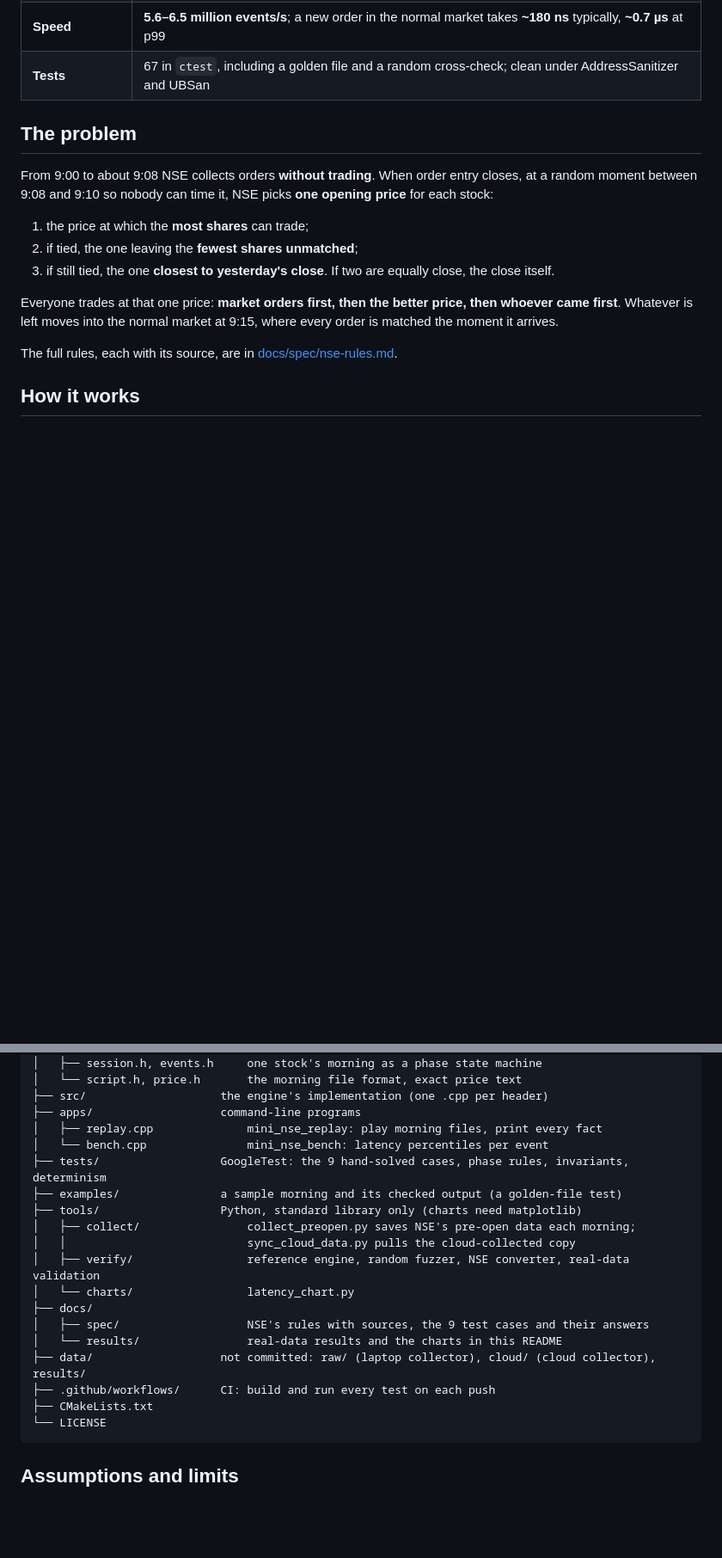
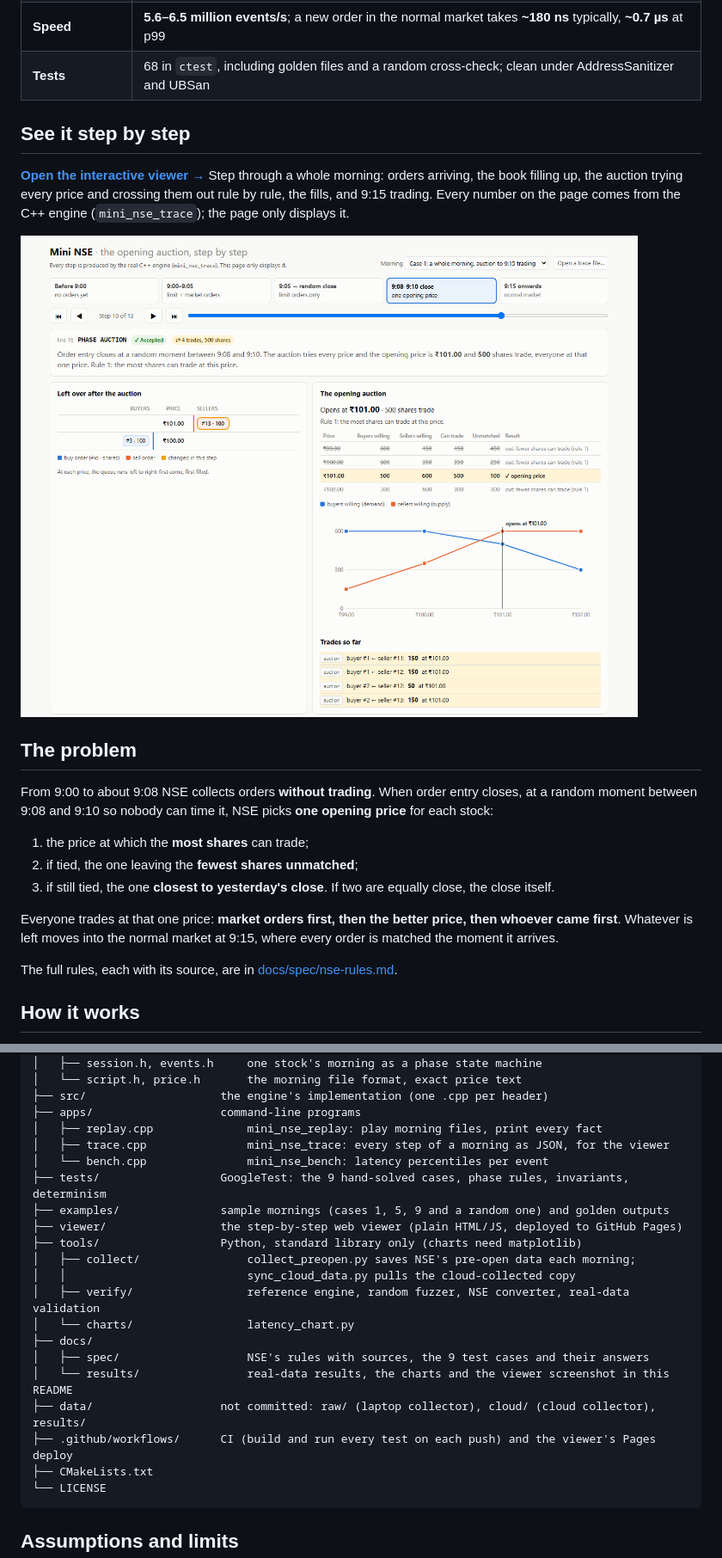
Before and after one commit to krish-mehta-01/mini-nse, a Markdown page: README.md, 2 parts joined by grey strips. Shown: that part at 86% size. GitHub-like rendering; pictures changed too: docs/results/viewer.png (added); blank space fills up the shorter version.

````diff
--- a/README.md
+++ b/README.md
@@ -12,7 +12,15 @@ at 9:15. It's checked against NSE's own published prices, against an independent
 | **Real NSE data** | Matches NSE's indicative opening price on **327 of 329** checks where the whole book is visible (2 trading days); both misses are traced to NSE publishing its price one order behind its book |
 | **Random cross-check** | **20,000** random mornings vs a separate Python engine: **0 mismatches** (250,000+ trades compared) |
 | **Speed** | **5.6–6.5 million events/s**; a new order in the normal market takes **~180 ns** typically, **~0.7 µs** at p99 |
-| **Tests** | 67 in `ctest`, including a golden file and a random cross-check; clean under AddressSanitizer and UBSan |
+| **Tests** | 68 in `ctest`, including golden files and a random cross-check; clean under AddressSanitizer and UBSan |
+
+## See it step by step
+
+**[Open the interactive viewer →](https://krish-mehta-01.github.io/mini-nse/)** Step through a whole morning: orders
+arriving, the book filling up, the auction trying every price and crossing them out rule by rule, the fills, and
+9:15 trading. Every number on the page comes from the C++ engine (`mini_nse_trace`); the page only displays it.
+
+[![The viewer at the opening auction](docs/results/viewer.png)](https://krish-mehta-01.github.io/mini-nse/#morning=case1_morning&step=10)
 
 ## The problem
 
@@ -153,9 +163,11 @@ mini-nse/
 ├── src/                    the engine's implementation (one .cpp per header)
 ├── apps/                   command-line programs
 │   ├── replay.cpp              mini_nse_replay: play morning files, print every fact
+│   ├── trace.cpp               mini_nse_trace: every step of a morning as JSON, for the viewer
 │   └── bench.cpp               mini_nse_bench: latency percentiles per event
 ├── tests/                  GoogleTest: the 9 hand-solved cases, phase rules, invariants, determinism
-├── examples/               a sample morning and its checked output (a golden-file test)
+├── examples/               sample mornings (cases 1, 5, 9 and a random one) and golden outputs
+├── viewer/                 the step-by-step web viewer (plain HTML/JS, deployed to GitHub Pages)
 ├── tools/                  Python, standard library only (charts need matplotlib)
 │   ├── collect/                collect_preopen.py saves NSE's pre-open data each morning;
 │   │                           sync_cloud_data.py pulls the cloud-collected copy
@@ -163,9 +175,9 @@ mini-nse/
 │   └── charts/                 latency_chart.py
 ├── docs/
 │   ├── spec/                   NSE's rules with sources, the 9 test cases and their answers
-│   └── results/                real-data results and the charts in this README
+│   └── results/                real-data results, the charts and the viewer screenshot in this README
 ├── data/                   not committed: raw/ (laptop collector), cloud/ (cloud collector), results/
-├── .github/workflows/      CI: build and run every test on each push
+├── .github/workflows/      CI (build and run every test on each push) and the viewer's Pages deploy
 ├── CMakeLists.txt
 └── LICENSE
 ```
````
Also changed, not shown: other parts of README.md (+3 -1 lines), 5 other files.
